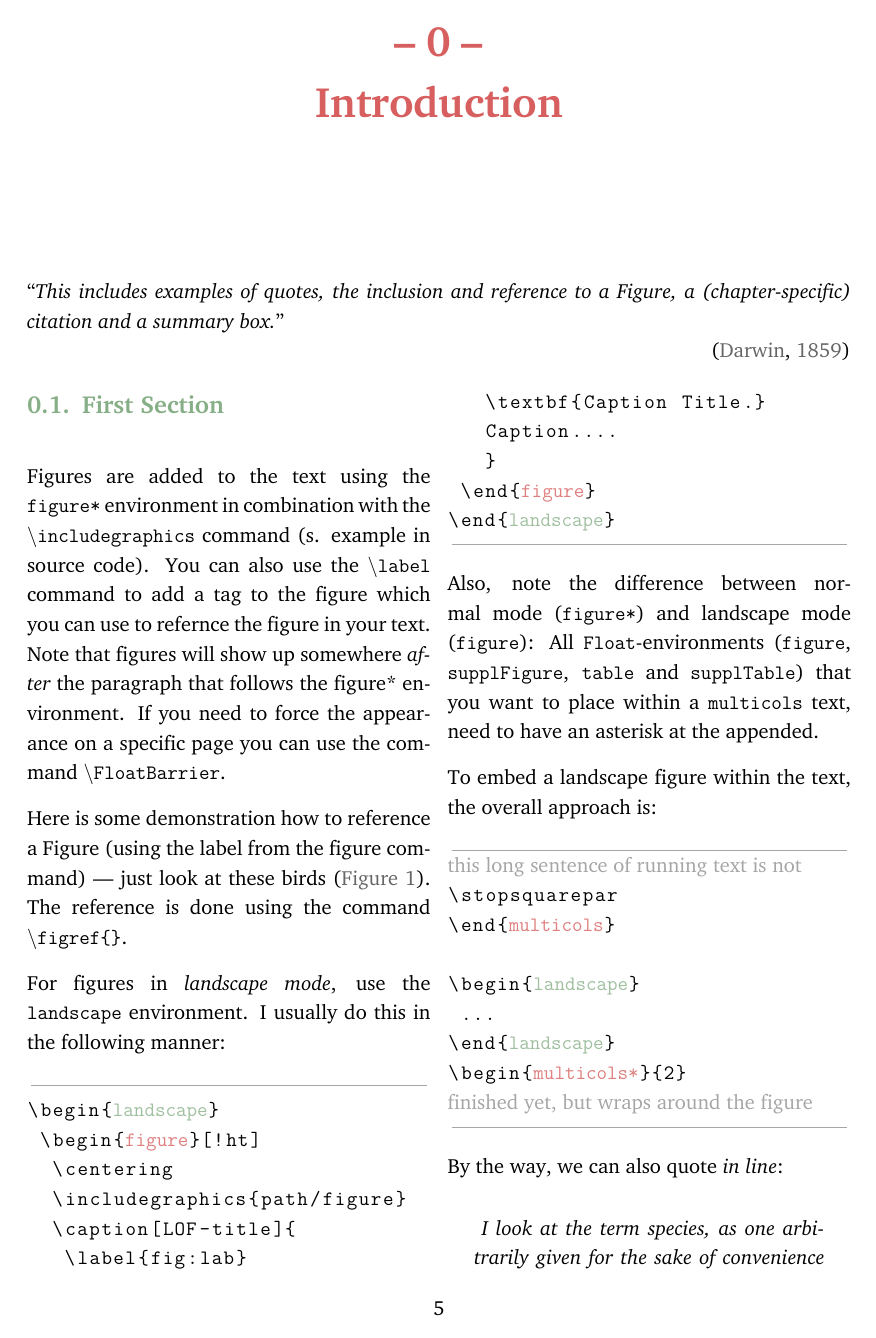
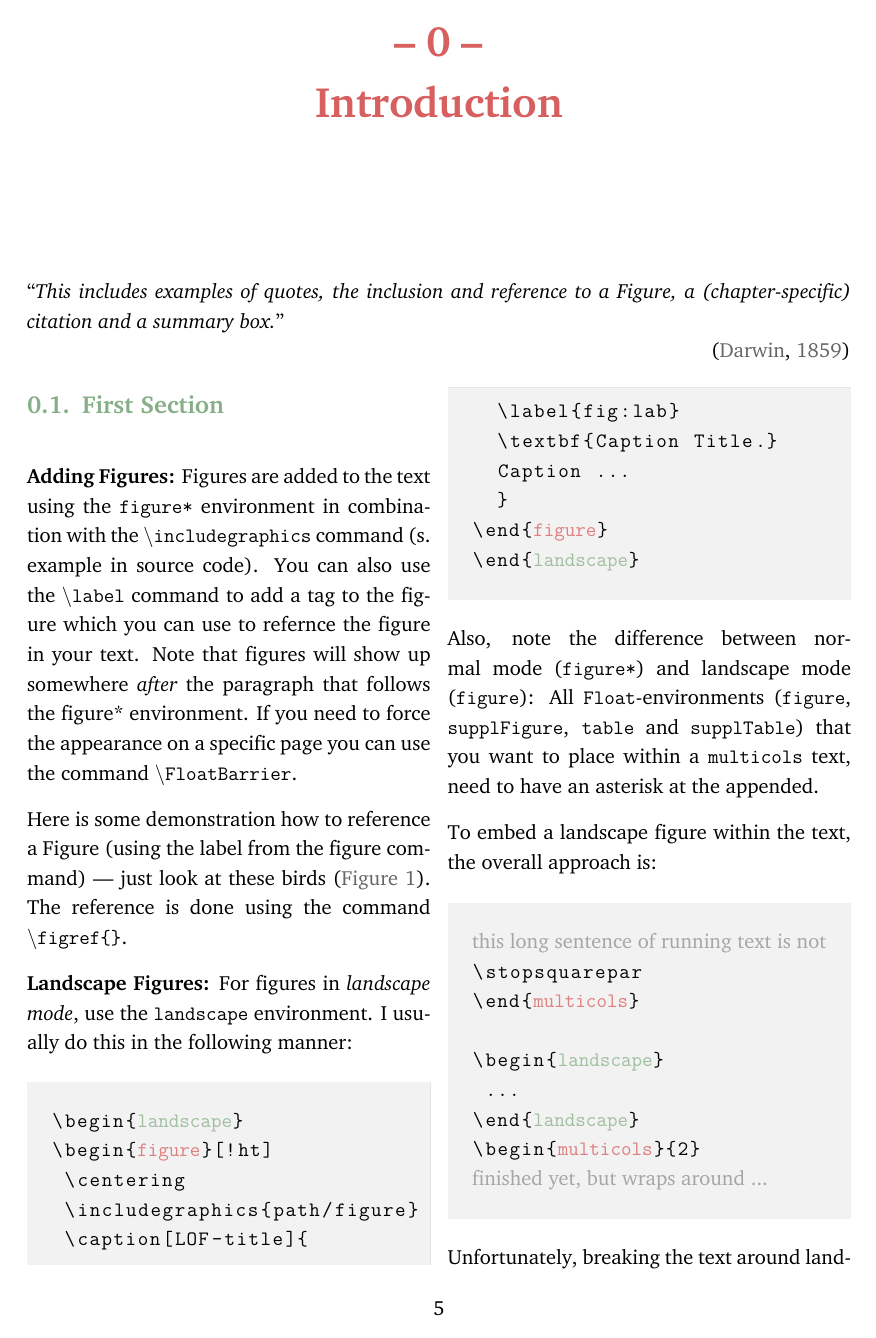
Before and after one commit to k-hench/phd_thesis_template, a LaTeX thesis (1_main.tex, which reads 3_intro.tex): page 11 of 25. Compiled offline with XeLaTeX.

Commit message:
update code example

```diff
--- a/3_intro.tex
+++ b/3_intro.tex
@@ -12,6 +12,7 @@
 
 \section{First Section}
 
+\textbf{Adding Figures:}
 Figures are added to the text using the \texttt{figure*} environment in combination with the \texttt{$\backslash$includegraphics} command (s. example in source code).
 You can also use the \texttt{$\backslash$label} command to add a tag to the figure which you can use to refernce the figure in your text.
 Note that figures will show up somewhere \textit{after} the paragraph that follows the \textsw{figure*} environment. If you need to force the appearance on a specific page you can use the command \texttt{$\backslash$FloatBarrier}.
@@ -19,10 +20,10 @@ Note that figures will show up somewhere \textit{after} the paragraph that follo
 Here is some demonstration how to reference a Figure (using the label from the figure command) --- just look at these birds (\figref{fig:cif1}).
 The reference is done using the command \texttt{$\backslash$figref\{\}}.
 
-For figures in \textit{landscape mode}, use the \texttt{landscape} environment.
-I usually do this in the following manner:\vspace*{-.5em}
+\textbf{Landscape Figures:} For figures in \textit{landscape mode}, use the \texttt{landscape} environment.
+I usually do this in the following manner:
 
-\coderule\vspace*{-.8em}
+\begin{tcolorbox}[arc=0pt,outer arc=0pt,breakable,colback=black!05,colframe=black!10,pad at break=2mm,boxrule=0.1pt]
 \begin{lstlisting}
 \begin{|\cc{landscape}|}
 \begin{|\dd{figure}|}[!ht]
@@ -31,20 +32,19 @@ I usually do this in the following manner:\vspace*{-.5em}
  \caption[LOF-title]{
   \label{fig:lab}
   \textbf{Caption Title.}
-   Caption....
+  Caption ...
   }
 \end{|\dd{figure}|}
 \end{|\cc{landscape}|}
 \end{lstlisting}
-\vspace*{-1.8em}
-\coderule
+\end{tcolorbox}
 
 Also, note the difference between normal mode (\texttt{figure*}) and landscape mode (\texttt{figure}):
 All \texttt{Float}-environments (\texttt{figure}, \texttt{supplFigure}, \texttt{table} and \texttt{supplTable}) that you want to place within a \texttt{multicols} text, need to have an asterisk at the appended.
 
-To embed a landscape figure within the text, the overall approach is:\vspace*{-.5em}
+To embed a landscape figure within the text, the overall approach is:
 
-\coderule\vspace*{-.8em}
+\begin{tcolorbox}[arc=0pt,outer arc=0pt,breakable,colback=black!05,colframe=black!10,pad at break=2mm,boxrule=0.1pt]
 \begin{lstlisting}
 |\textnormal{\textcolor{black!35}{this long sentence of running text is not}}|
 \stopsquarepar
@@ -53,13 +53,15 @@ To embed a landscape figure within the text, the overall approach is:\vspace*{-.
 \begin{|\cc{landscape}|}
  ...
 \end{|\cc{landscape}|}
-\begin{|\dd{multicols*}|}{2}
-|\textnormal{\textcolor{black!35}{finished yet, but wraps around the figure}}|
+\begin{|\dd{multicols}|}{2}
+|\textnormal{\textcolor{black!35}{finished yet, but wraps around ...}}|
 \end{lstlisting}
-\vspace*{-1.8em}
-\coderule
+\end{tcolorbox}
 
-By the way, we can also quote \textit{in line}:
+Unfortunately, breaking the text around landscape figures needs to be done manually - finding the best break is usually done last because any change in the text afterwards might result in awkward half-empty pages.
+Also, note the \texttt{$\backslash$stopsquarepar} which is used to cause the text-justification to behave as if the the text was not broken (keeping eg. the block-justification intact).
+
+\textbf{Inline Quotes:} By the way, we can also quote \textit{in line} using the environment \texttt{$\backslash$displayquote}:
 
 \begin{displayquote}
 \textit{
```
Also changed, not shown: 3_intro.tex (6 more changed lines). Lines whose indentation alone changed are shown as unchanged.
